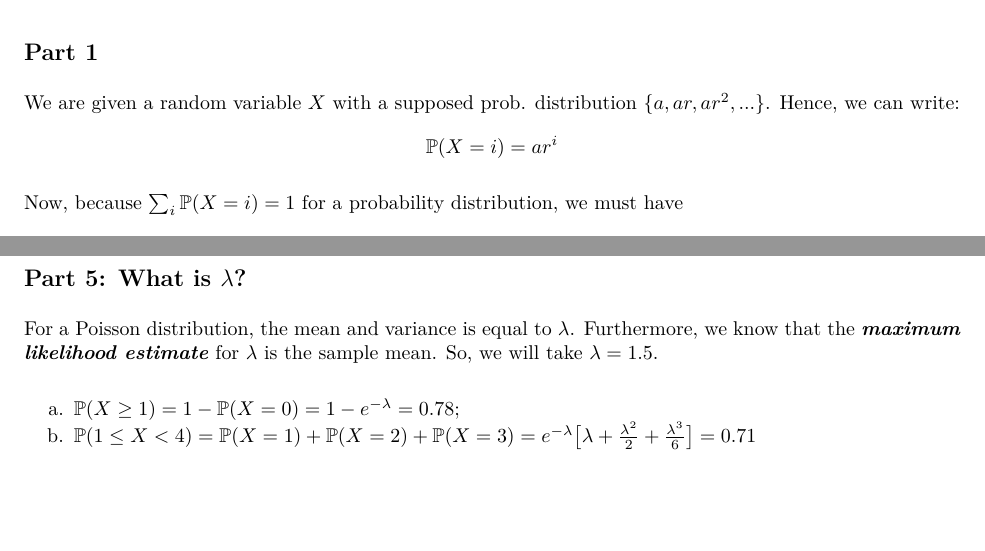
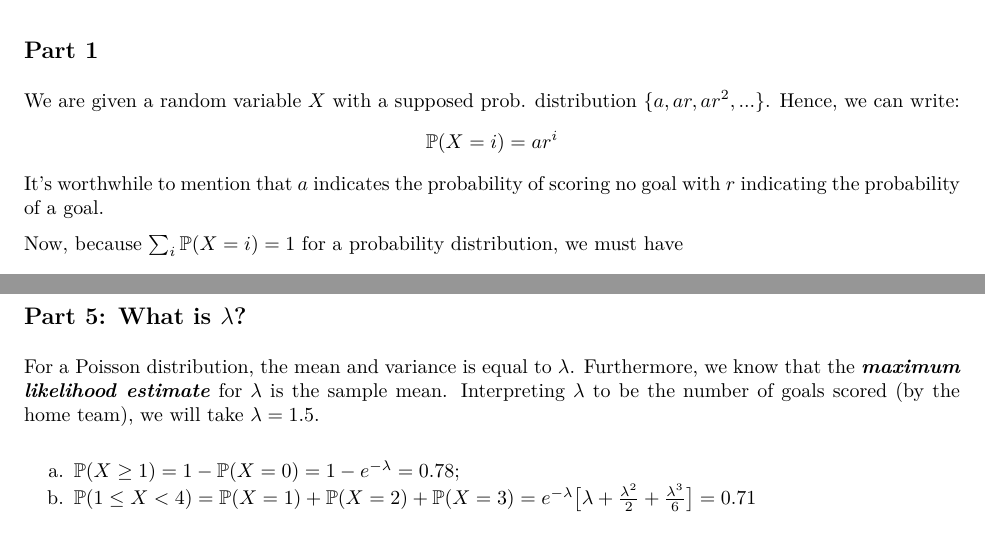
Before and after one commit to amondalgit/prob-stat-22-project, an R Markdown document (Assignment_2/code/Problem-1.Rmd): two parts of pages 1 and 3 of 3, joined at a grey line, cut so that both start at the same text, the shorter picture padded with empty space. The pictures show the output file Assignment_2/code/Problem-1.pdf that the author committed with the source.

Commit message:
Uploaded code scripts for Problem 1

```diff
--- a/Assignment_2/code/Problem-1.Rmd
+++ b/Assignment_2/code/Problem-1.Rmd
@@ -14,7 +14,7 @@ $\underline{\textbf{Reviewer:}} \text{ Sulagna Barat}$
 
 ## Part 1
 
-We are given a random variable $X$ with a supposed prob. distribution $\{a, ar, ar^2, ...\}$. Hence, we can write: $$\mathbb{P}(X=i) = ar^i$$
+We are given a random variable $X$ with a supposed prob. distribution $\{a, ar, ar^2, ...\}$. Hence, we can write: $$\mathbb{P}(X=i) = ar^i$$ It's worthwhile to mention that $a$ indicates the probability of scoring no goal with $r$ indicating the probability of a goal.
 
 Now, because $\sum_{i} \mathbb{P}(X=i) = 1$ for a probability distribution, we must have \begin{align*} \sum_{i} \mathbb{P}(X=i) &= 1 \\ \implies \sum_{i} ar^i &= 1 \\ \implies \frac{a}{1-r} &= 1 \\ \implies a &= 1-r \end{align*}
 
@@ -61,7 +61,7 @@ b.  $\mathbb{P}(1 \leq X < 4) = \mathbb{P}(X = 1) + \mathbb{P}(X = 2) + \mathbb{
 
 ## Part 5: What is $\lambda$?
 
-For a Poisson distribution, the mean and variance is equal to $\lambda$. Furthermore, we know that the ***maximum likelihood estimate*** for $\lambda$ is the sample mean. So, we will take $\lambda = 1.5$.
+For a Poisson distribution, the mean and variance is equal to $\lambda$. Furthermore, we know that the ***maximum likelihood estimate*** for $\lambda$ is the sample mean. Interpreting $\lambda$ to be the number of goals scored (by the home team), we will take $\lambda = 1.5$.
 
 a.  $\mathbb{P}(X \geq 1) = 1 - \mathbb{P}(X = 0) = 1 - e^{-\lambda} = 0.78$;
 b.  $\mathbb{P}(1 \leq X < 4) = \mathbb{P}(X = 1) + \mathbb{P}(X = 2) + \mathbb{P}(X = 3) = e^{-\lambda} \big[\lambda + \frac{\lambda^2}{2} + \frac{\lambda^3}{6}\big] = 0.71$
```
Also changed, not shown: Assignment_2/code/Problem-1.pdf.
